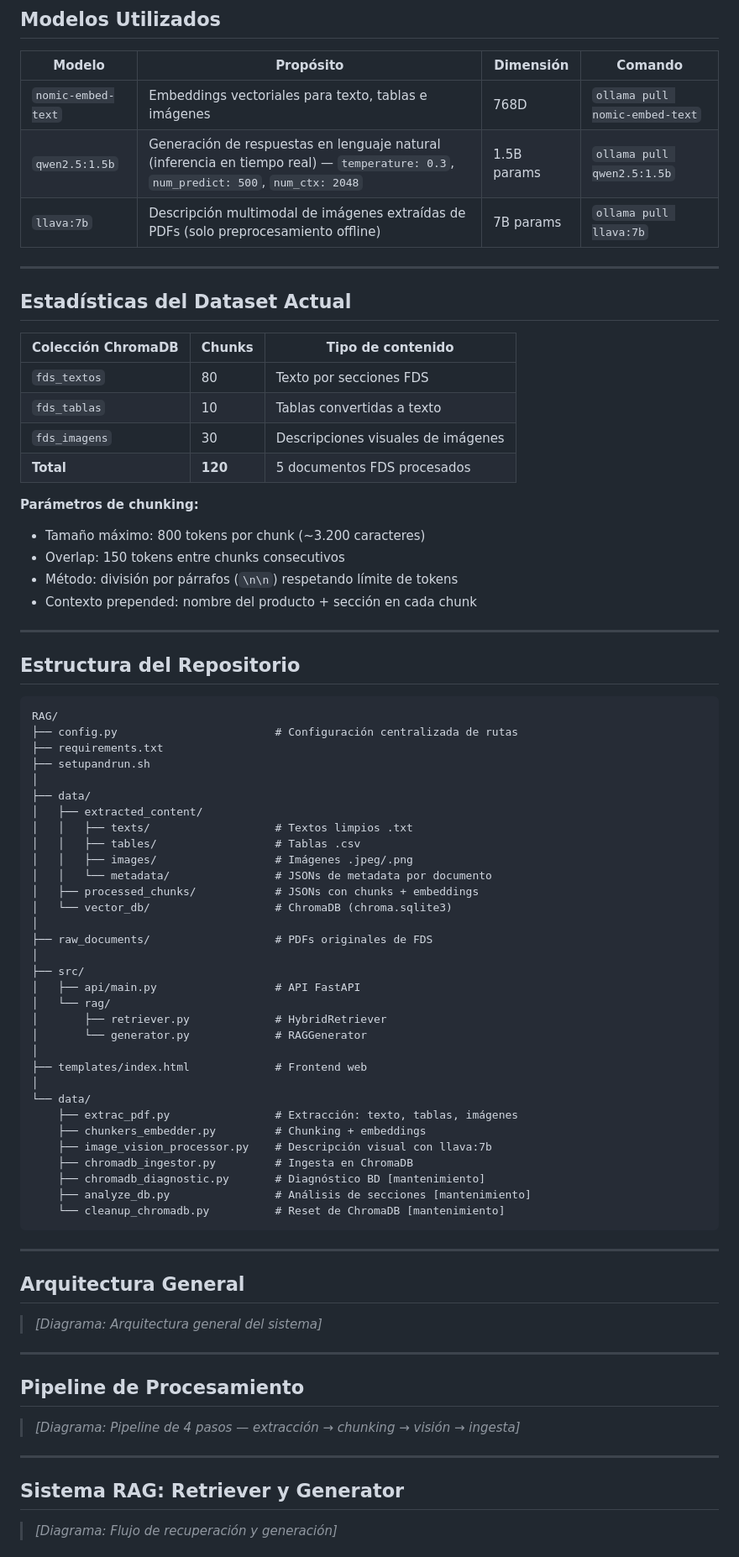
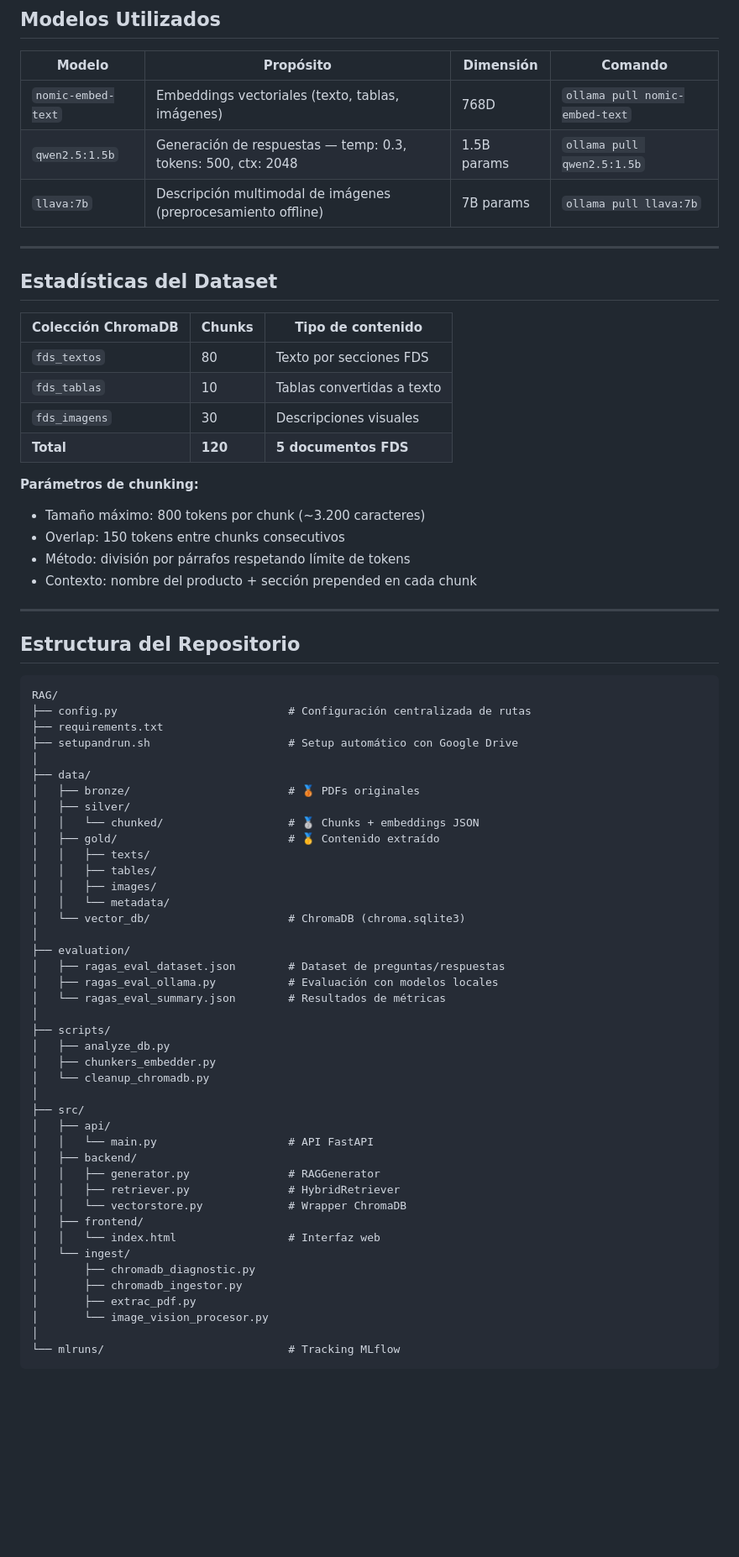
Before and after one commit to so-fivs/RAG, a Markdown page: README.md, the part around one of its changes. Shown at 84% size. GitHub-like rendering; blank space fills up the shorter version.

````diff
--- a/README.md
+++ b/README.md
@@ -8,26 +118,26 @@ Sistema RAG (Retrieval-Augmented Generation) para consultar Fichas de Datos de S
 
 | Modelo | Propósito | Dimensión | Comando |
 |--------|-----------|-----------|---------|
-| `nomic-embed-text` | Embeddings vectoriales para texto, tablas e imágenes | 768D | `ollama pull nomic-embed-text` |
-| `qwen2.5:1.5b` | Generación de respuestas en lenguaje natural (inferencia en tiempo real) — `temperature: 0.3`, `num_predict: 500`, `num_ctx: 2048` | 1.5B params | `ollama pull qwen2.5:1.5b` |
-| `llava:7b` | Descripción multimodal de imágenes extraídas de PDFs (solo preprocesamiento offline) | 7B params | `ollama pull llava:7b` |
+| `nomic-embed-text` | Embeddings vectoriales (texto, tablas, imágenes) | 768D | `ollama pull nomic-embed-text` |
+| `qwen2.5:1.5b` | Generación de respuestas — temp: 0.3, tokens: 500, ctx: 2048 | 1.5B params | `ollama pull qwen2.5:1.5b` |
+| `llava:7b` | Descripción multimodal de imágenes (preprocesamiento offline) | 7B params | `ollama pull llava:7b` |
 
 ---
 
-## Estadísticas del Dataset Actual
+## Estadísticas del Dataset
 
 | Colección ChromaDB | Chunks | Tipo de contenido |
-|--------------------|--------|-------------------|
+|-------------------|--------|-------------------|
 | `fds_textos` | 80 | Texto por secciones FDS |
 | `fds_tablas` | 10 | Tablas convertidas a texto |
-| `fds_imagens` | 30 | Descripciones visuales de imágenes |
-| **Total** | **120** | 5 documentos FDS procesados |
+| `fds_imagens` | 30 | Descripciones visuales |
+| **Total** | **120** | **5 documentos FDS** |
 
 **Parámetros de chunking:**
 - Tamaño máximo: 800 tokens por chunk (~3.200 caracteres)
 - Overlap: 150 tokens entre chunks consecutivos
-- Método: división por párrafos (`\n\n`) respetando límite de tokens
-- Contexto prepended: nombre del producto + sección en cada chunk
+- Método: división por párrafos respetando límite de tokens
+- Contexto: nombre del producto + sección prepended en cada chunk
 
 ---
 
@@ -35,51 +145,45 @@ Sistema RAG (Retrieval-Augmented Generation) para consultar Fichas de Datos de S
 
 ```
 RAG/
-├── config.py                        # Configuración centralizada de rutas
+├── config.py                          # Configuración centralizada de rutas
 ├── requirements.txt
-├── setupandrun.sh
+├── setupandrun.sh                     # Setup automático con Google Drive
 │
 ├── data/
-│   ├── extracted_content/
-│   │   ├── texts/                   # Textos limpios .txt
-│   │   ├── tables/                  # Tablas .csv
-│   │   ├── images/                  # Imágenes .jpeg/.png
-│   │   └── metadata/                # JSONs de metadata por documento
-│   ├── processed_chunks/            # JSONs con chunks + embeddings
-│   └── vector_db/                   # ChromaDB (chroma.sqlite3)
+│   ├── bronze/                        # 🥉 PDFs originales
+│   ├── silver/
+│   │   └── chunked/                   # 🥈 Chunks + embeddings JSON
+│   ├── gold/                          # 🥇 Contenido extraído
+│   │   ├── texts/
+│   │   ├── tables/
+│   │   ├── images/
+│   │   └── metadata/
+│   └── vector_db/                     # ChromaDB (chroma.sqlite3)
 │
-├── raw_documents/                   # PDFs originales de FDS
+├── evaluation/
+│   ├── ragas_eval_dataset.json        # Dataset de preguntas/respuestas
+│   ├── ragas_eval_ollama.py           # Evaluación con modelos locales
+│   └── ragas_eval_summary.json        # Resultados de métricas
+│
+├── scripts/
+│   ├── analyze_db.py
+│   ├── chunkers_embedder.py
+│   └── cleanup_chromadb.py
 │
 ├── src/
-│   ├── api/main.py                  # API FastAPI
-│   └── rag/
-│       ├── retriever.py             # HybridRetriever
-│       └── generator.py             # RAGGenerator
+│   ├── api/
+│   │   └── main.py                    # API FastAPI
+│   ├── backend/
+│   │   ├── generator.py               # RAGGenerator
+│   │   ├── retriever.py               # HybridRetriever
+│   │   └── vectorstore.py             # Wrapper ChromaDB
+│   ├── frontend/
+│   │   └── index.html                 # Interfaz web
+│   └── ingest/
+│       ├── chromadb_diagnostic.py
+│       ├── chromadb_ingestor.py
+│       ├── extrac_pdf.py
+│       └── image_vision_procesor.py
 │
-├── templates/index.html             # Frontend web
-│
-└── data/
-    ├── extrac_pdf.py                # Extracción: texto, tablas, imágenes
-    ├── chunkers_embedder.py         # Chunking + embeddings
-    ├── image_vision_processor.py    # Descripción visual con llava:7b
-    ├── chromadb_ingestor.py         # Ingesta en ChromaDB
-    ├── chromadb_diagnostic.py       # Diagnóstico BD [mantenimiento]
-    ├── analyze_db.py                # Análisis de secciones [mantenimiento]
-    └── cleanup_chromadb.py          # Reset de ChromaDB [mantenimiento]
+└── mlruns/                            # Tracking MLflow
 ```
-
----
-
-## Arquitectura General
-> *[Diagrama: Arquitectura general del sistema]*
-
----
-
-## Pipeline de Procesamiento
-> *[Diagrama: Pipeline de 4 pasos — extracción → chunking → visión → ingesta]*
-
----
-
-## Sistema RAG: Retriever y Generator
-> *[Diagrama: Flujo de recuperación y generación]*
-
````
Also changed, not shown: other parts of README.md (+142 -33 lines).
